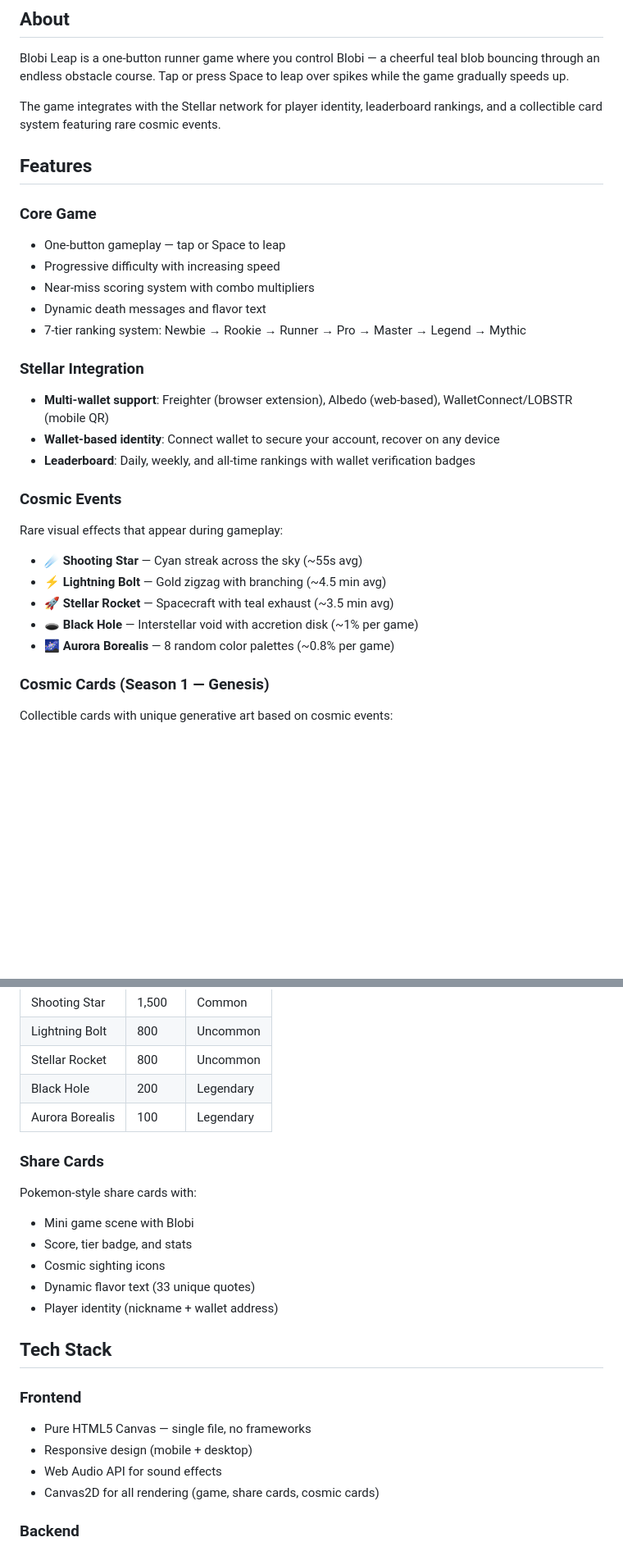
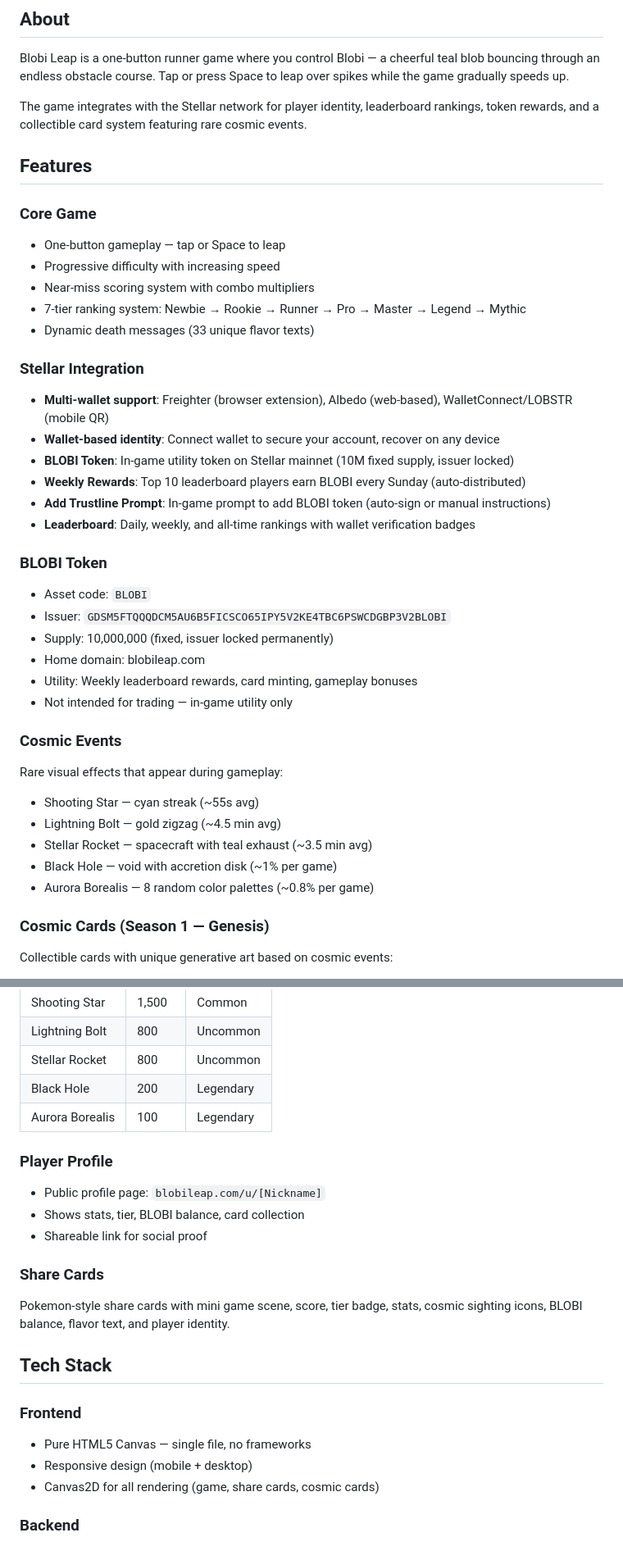
Before and after one commit to blobileap/blobileap, a Markdown page: README.md, 2 parts joined by grey strips. Shown at 82% size. GitHub-like rendering; blank space fills up the shorter version.

```diff
--- a/README.md
+++ b/README.md
@@ -8,7 +8,7 @@ A casual runner game built on the Stellar blockchain. Help Blobi dodge spikes, c
 
 Blobi Leap is a one-button runner game where you control Blobi — a cheerful teal blob bouncing through an endless obstacle course. Tap or press Space to leap over spikes while the game gradually speeds up.
 
-The game integrates with the Stellar network for player identity, leaderboard rankings, and a collectible card system featuring rare cosmic events.
+The game integrates with the Stellar network for player identity, leaderboard rankings, token rewards, and a collectible card system featuring rare cosmic events.
 
 ## Features
 
@@ -16,21 +16,32 @@ The game integrates with the Stellar network for player identity, leaderboard ra
 - One-button gameplay — tap or Space to leap
 - Progressive difficulty with increasing speed
 - Near-miss scoring system with combo multipliers
-- Dynamic death messages and flavor text
 - 7-tier ranking system: Newbie → Rookie → Runner → Pro → Master → Legend → Mythic
+- Dynamic death messages (33 unique flavor texts)
 
 ### Stellar Integration
 - **Multi-wallet support**: Freighter (browser extension), Albedo (web-based), WalletConnect/LOBSTR (mobile QR)
 - **Wallet-based identity**: Connect wallet to secure your account, recover on any device
+- **BLOBI Token**: In-game utility token on Stellar mainnet (10M fixed supply, issuer locked)
+- **Weekly Rewards**: Top 10 leaderboard players earn BLOBI every Sunday (auto-distributed)
+- **Add Trustline Prompt**: In-game prompt to add BLOBI token (auto-sign or manual instructions)
 - **Leaderboard**: Daily, weekly, and all-time rankings with wallet verification badges
+
+### BLOBI Token
+- Asset code: `BLOBI`
+- Issuer: `GDSM5FTQQQDCM5AU6B5FICSCO65IPY5V2KE4TBC6PSWCDGBP3V2BLOBI`
+- Supply: 10,000,000 (fixed, issuer locked permanently)
+- Home domain: blobileap.com
+- Utility: Weekly leaderboard rewards, card minting, gameplay bonuses
+- Not intended for trading — in-game utility only
 
 ### Cosmic Events
 Rare visual effects that appear during gameplay:
-- ☄️ **Shooting Star** — Cyan streak across the sky (~55s avg)
-- ⚡ **Lightning Bolt** — Gold zigzag with branching (~4.5 min avg)
-- 🚀 **Stellar Rocket** — Spacecraft with teal exhaust (~3.5 min avg)
-- 🕳️ **Black Hole** — Interstellar void with accretion disk (~1% per game)
-- 🌌 **Aurora Borealis** — 8 random color palettes (~0.8% per game)
+- Shooting Star — cyan streak (~55s avg)
+- Lightning Bolt — gold zigzag (~4.5 min avg)
+- Stellar Rocket — spacecraft with teal exhaust (~3.5 min avg)
+- Black Hole — void with accretion disk (~1% per game)
+- Aurora Borealis — 8 random color palettes (~0.8% per game)
 
 ### Cosmic Cards (Season 1 — Genesis)
 Collectible cards with unique generative art based on cosmic events:
@@ -47,20 +58,19 @@ Collectible cards with unique generative art based on cosmic events:
 | Black Hole | 200 | Legendary |
 | Aurora Borealis | 100 | Legendary |
 
+### Player Profile
+- Public profile page: `blobileap.com/u/[Nickname]`
+- Shows stats, tier, BLOBI balance, card collection
+- Shareable link for social proof
+
 ### Share Cards
-Pokemon-style share cards with:
-- Mini game scene with Blobi
-- Score, tier badge, and stats
-- Cosmic sighting icons
-- Dynamic flavor text (33 unique quotes)
-- Player identity (nickname + wallet address)
+Pokemon-style share cards with mini game scene, score, tier badge, stats, cosmic sighting icons, BLOBI balance, flavor text, and player identity.
 
 ## Tech Stack
 
 ### Frontend
 - Pure HTML5 Canvas — single file, no frameworks
 - Responsive design (mobile + desktop)
-- Web Audio API for sound effects
 - Canvas2D for all rendering (game, share cards, cosmic cards)
 
 ### Backend
```
Also changed, not shown: other parts of README.md (+42 -52 lines).
